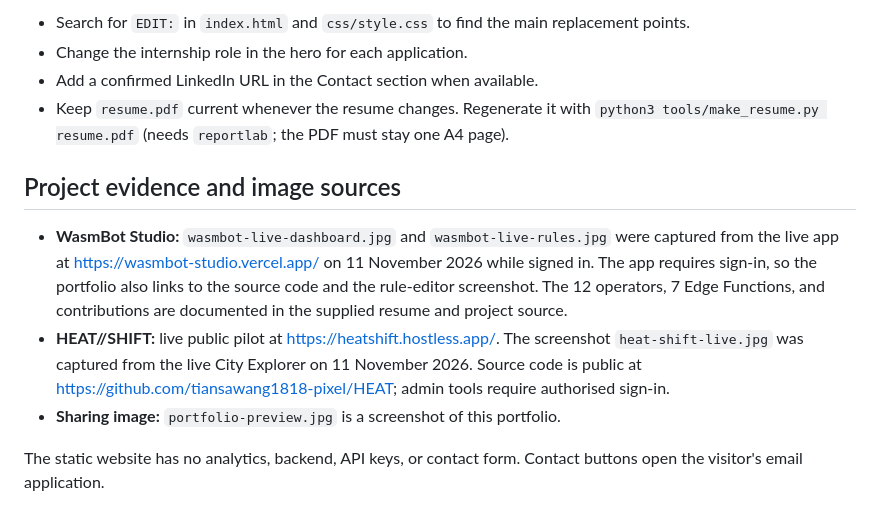
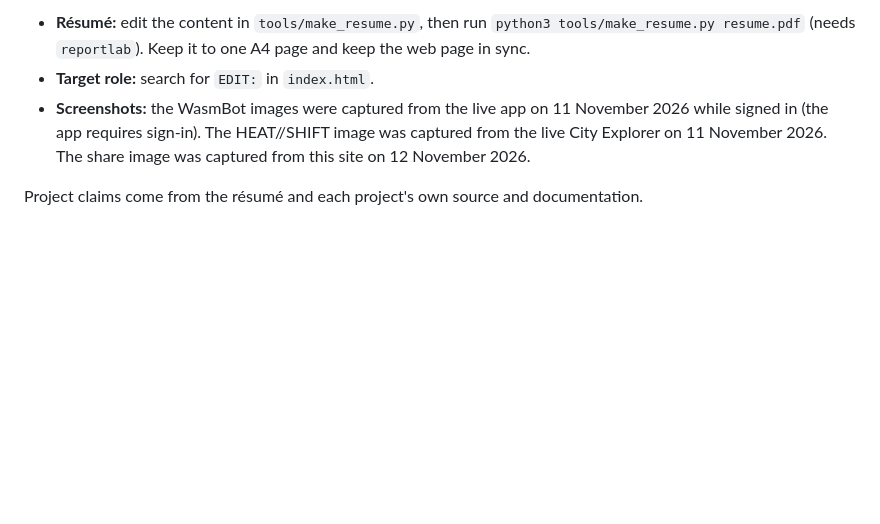
Before and after one commit to tiansawang1818-pixel/tiansawang1818-pixel.github.io, a Markdown page: README.md, the part around one of its changes. Rendered like a GitHub page; blank space fills up the shorter version.

```diff
--- a/README.md
+++ b/README.md
@@ -53,13 +54,6 @@ Then open `http://localhost:4173`.
 
-- Search for `EDIT:` in `index.html` and `css/style.css` to find the main replacement points.
-- Change the internship role in the hero for each application.
-- Add a confirmed LinkedIn URL in the Contact section when available.
-- Keep `resume.pdf` current whenever the resume changes. Regenerate it with `python3 tools/make_resume.py resume.pdf` (needs `reportlab`; the PDF must stay one A4 page).
+- **Résumé:** edit the content in `tools/make_resume.py`, then run `python3 tools/make_resume.py resume.pdf` (needs `reportlab`). Keep it to one A4 page and keep the web page in sync.
+- **Target role:** search for `EDIT:` in `index.html`.
+- **Screenshots:** the WasmBot images were captured from the live app on 11 November 2026 while signed in (the app requires sign-in). The HEAT//SHIFT image was captured from the live City Explorer on 11 November 2026. The share image was captured from this site on 12 November 2026.
 
-## Project evidence and image sources
-
-- **WasmBot Studio:** `wasmbot-live-dashboard.jpg` and `wasmbot-live-rules.jpg` were captured from the live app at https://wasmbot-studio.vercel.app/ on 11 November 2026 while signed in. The app requires sign-in, so the portfolio also links to the source code and the rule-editor screenshot. The 12 operators, 7 Edge Functions, and contributions are documented in the supplied resume and project source.
-- **HEAT//SHIFT:** live public pilot at https://heatshift.hostless.app/. The screenshot `heat-shift-live.jpg` was captured from the live City Explorer on 11 November 2026. Source code is public at https://github.com/tiansawang1818-pixel/HEAT; admin tools require authorised sign-in.
-- **Sharing image:** `portfolio-preview.jpg` is a screenshot of this portfolio.
-
-The static website has no analytics, backend, API keys, or contact form. Contact buttons open the visitor's email application.
+Project claims come from the résumé and each project's own source and documentation.
```
Also changed, not shown: other parts of README.md (+35 -34 lines), assets/images/portfolio-preview.jpg, 1 other file.
